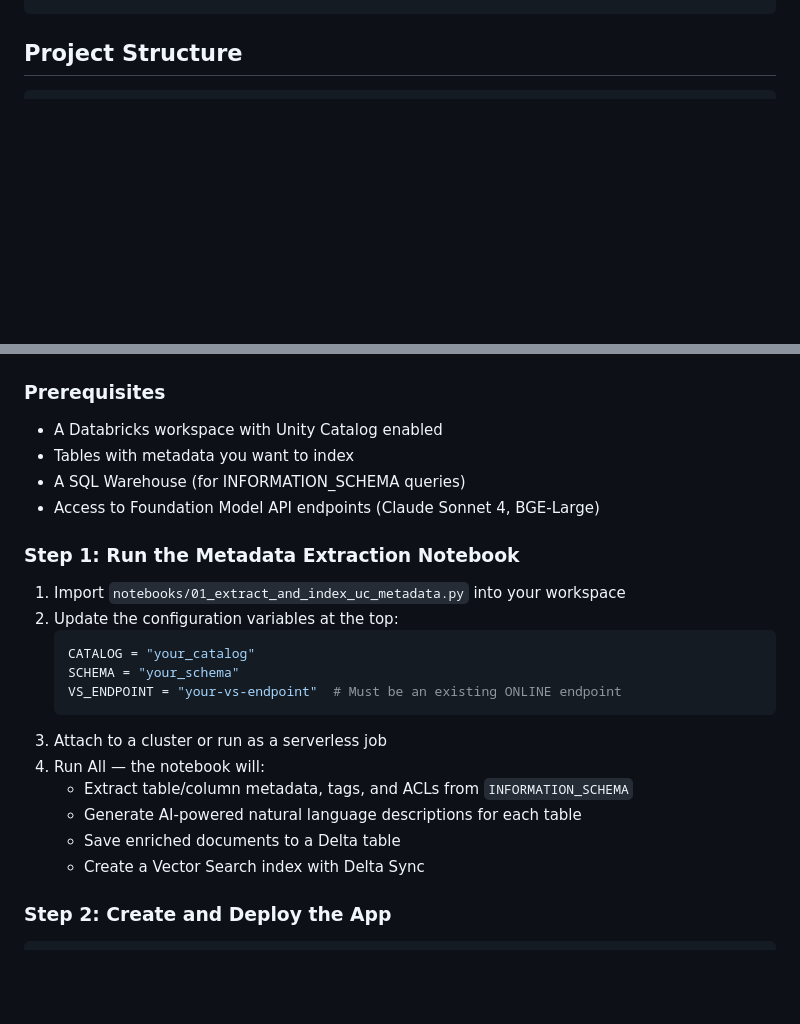
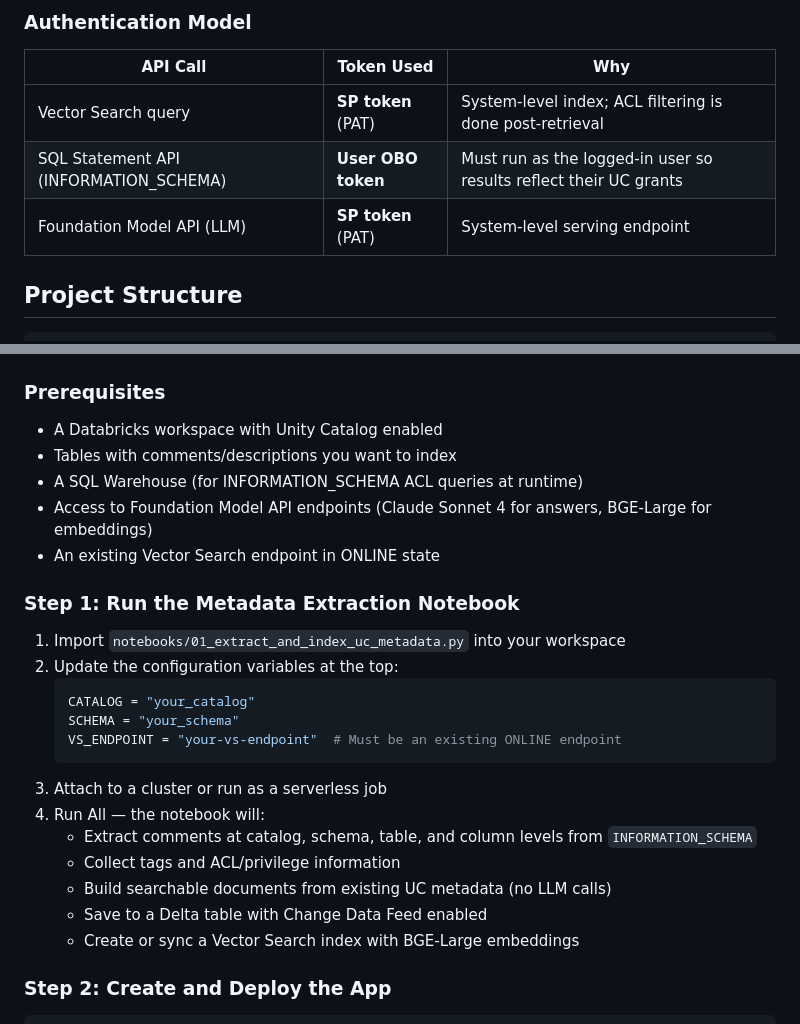
Before and after one commit to Jaipats/UnityCatalogInsights, a Markdown page: README.md, 2 parts joined by grey strips. Rendered like a GitHub page; blank space fills up the shorter version.

````diff
--- a/README.md
+++ b/README.md
@@ -54,4 +61,12 @@ Vector Search Index (Delta Sync pipeline, BGE-Large embeddings)
 ```
+
+### Authentication Model
+
+| API Call | Token Used | Why |
+|----------|-----------|-----|
+| Vector Search query | **SP token** (PAT) | System-level index; ACL filtering is done post-retrieval |
+| SQL Statement API (INFORMATION_SCHEMA) | **User OBO token** | Must run as the logged-in user so results reflect their UC grants |
+| Foundation Model API (LLM) | **SP token** (PAT) | System-level serving endpoint |
 
 ## Project Structure
 
@@ -76,9 +91,10 @@ UnityCatalogInsights/
 ### Prerequisites
 
 - A Databricks workspace with Unity Catalog enabled
-- Tables with metadata you want to index
-- A SQL Warehouse (for INFORMATION_SCHEMA queries)
-- Access to Foundation Model API endpoints (Claude Sonnet 4, BGE-Large)
+- Tables with comments/descriptions you want to index
+- A SQL Warehouse (for INFORMATION_SCHEMA ACL queries at runtime)
+- Access to Foundation Model API endpoints (Claude Sonnet 4 for answers, BGE-Large for embeddings)
+- An existing Vector Search endpoint in ONLINE state
 
 ### Step 1: Run the Metadata Extraction Notebook
 
@@ -91,10 +107,11 @@ UnityCatalogInsights/
    ```
 3. Attach to a cluster or run as a serverless job
 4. Run All — the notebook will:
-   - Extract table/column metadata, tags, and ACLs from `INFORMATION_SCHEMA`
-   - Generate AI-powered natural language descriptions for each table
-   - Save enriched documents to a Delta table
-   - Create a Vector Search index with Delta Sync
+   - Extract comments at catalog, schema, table, and column levels from `INFORMATION_SCHEMA`
+   - Collect tags and ACL/privilege information
+   - Build searchable documents from existing UC metadata (no LLM calls)
+   - Save to a Delta table with Change Data Feed enabled
+   - Create or sync a Vector Search index with BGE-Large embeddings
 
 ### Step 2: Create and Deploy the App
 
````
Also changed, not shown: other parts of README.md (+36 -25 lines), frontend/uc_discovery_agent_arch.png, 1 other file.
